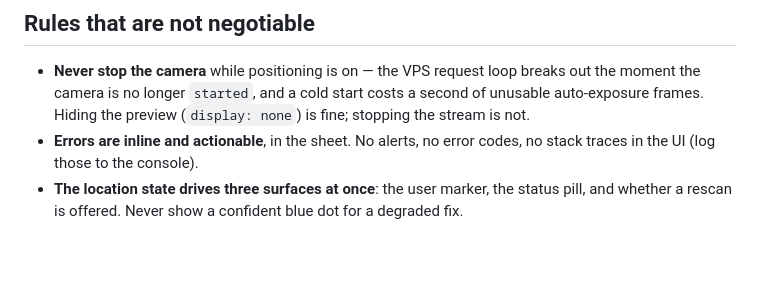
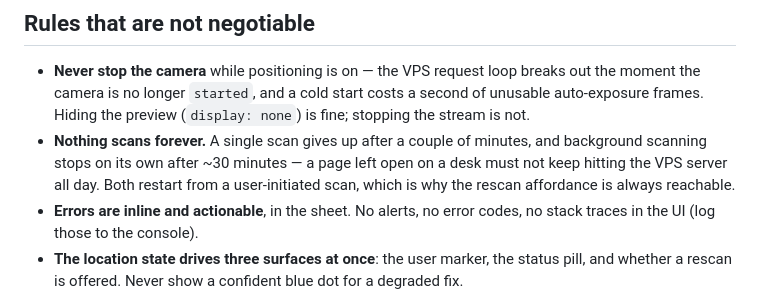
Before and after one commit to wemap/wemap-sdk-js-examples, a Markdown page: vps-navigation-app-prompt.md, the part around the change. Drawn GitHub-style; blank space fills up the shorter version.

Commit message:
fix(positioning,providers): read map matching from the snippet, bound VPS requests
Map matching was ignoring the livemap snippet entirely: every source forced
`maxDistance` to 30 m and left the other parameters wherever the previously
created source had put them on the `MapMatchingHandler` singleton. It now
takes its defaults from `arnavigationdata.<indoor|outdoor>.mapmatching`, and
`MapMatchingOptions` still wins over them. VPS reads the indoor profile,
GNSS/WiFi the outdoor one, and every value is reassigned on each call so one
source can no longer inherit another one's tuning.

Nothing bounded VPS requesting, so a page left open all day kept scanning:
the background scanner rescheduled itself forever, and a manual scan nobody
watched requested once a second until it matched. Three limits now apply:

- a single scan gives up after `maxScanDuration` (default 2 min) and reports
  an error, which also releases the provider so the next scan can start
- background scanning stops after `maxDurationMs` (default 30 min) and
  reports `'expired'`; a user-initiated scan re-arms the budget
- `/geopose` calls abort after 10 s, so a stalled request no longer wedges
  the scan loop with the camera running behind it

The snippet's `mapmatching.minDistance` is left out on purpose: this SDK's
matcher has no such parameter.

Co-Authored-By: Claude Opus 5 <noreply@anthropic.com>

```diff
--- a/vps-navigation-app-prompt.md
+++ b/vps-navigation-app-prompt.md
@@ -143,6 +143,10 @@ card at a time.
   breaks out the moment the camera is no longer `started`, and a cold start
   costs a second of unusable auto-exposure frames. Hiding the preview
   (`display: none`) is fine; stopping the stream is not.
+- **Nothing scans forever.** A single scan gives up after a couple of minutes,
+  and background scanning stops on its own after ~30 minutes — a page left open
+  on a desk must not keep hitting the VPS server all day. Both restart from a
+  user-initiated scan, which is why the rescan affordance is always reachable.
 - **Errors are inline and actionable**, in the sheet. No alerts, no error codes,
   no stack traces in the UI (log those to the console).
 - **The location state drives three surfaces at once**: the user marker, the
```
